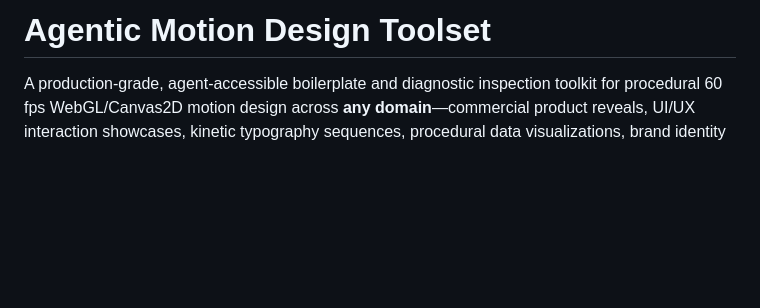
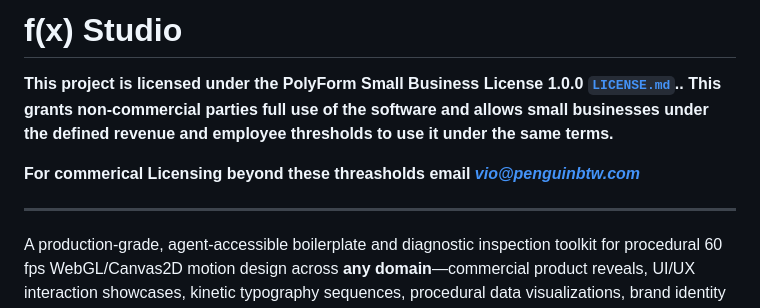
Before and after one commit to PenguinBTW/Agentic-Motion, a Markdown page: README.md, the part around the change. GitHub-like rendering; blank space fills up the shorter version.

Commit message:
Added License Info

```diff
--- a/README.md
+++ b/README.md
@@ -1,4 +1,9 @@
-# Agentic Motion Design Toolset
+# f(x) Studio
+**This project is licensed under the PolyForm Small Business License 1.0.0 [`LICENSE.md`](./LICENSE.md).. This grants non-commercial parties full use of the software and allows small businesses under the defined revenue and employee thresholds to use it under the same terms.**
+
+**For commerical Licensing beyond these threasholds email *vio@penguinbtw.com***
+
+---
 
 A production-grade, agent-accessible boilerplate and diagnostic inspection toolkit for procedural 60 fps WebGL/Canvas2D motion design across **any domain**—commercial product reveals, UI/UX interaction showcases, kinetic typography sequences, procedural data visualizations, brand identity resolves, and audiovisual productions.
 
```
